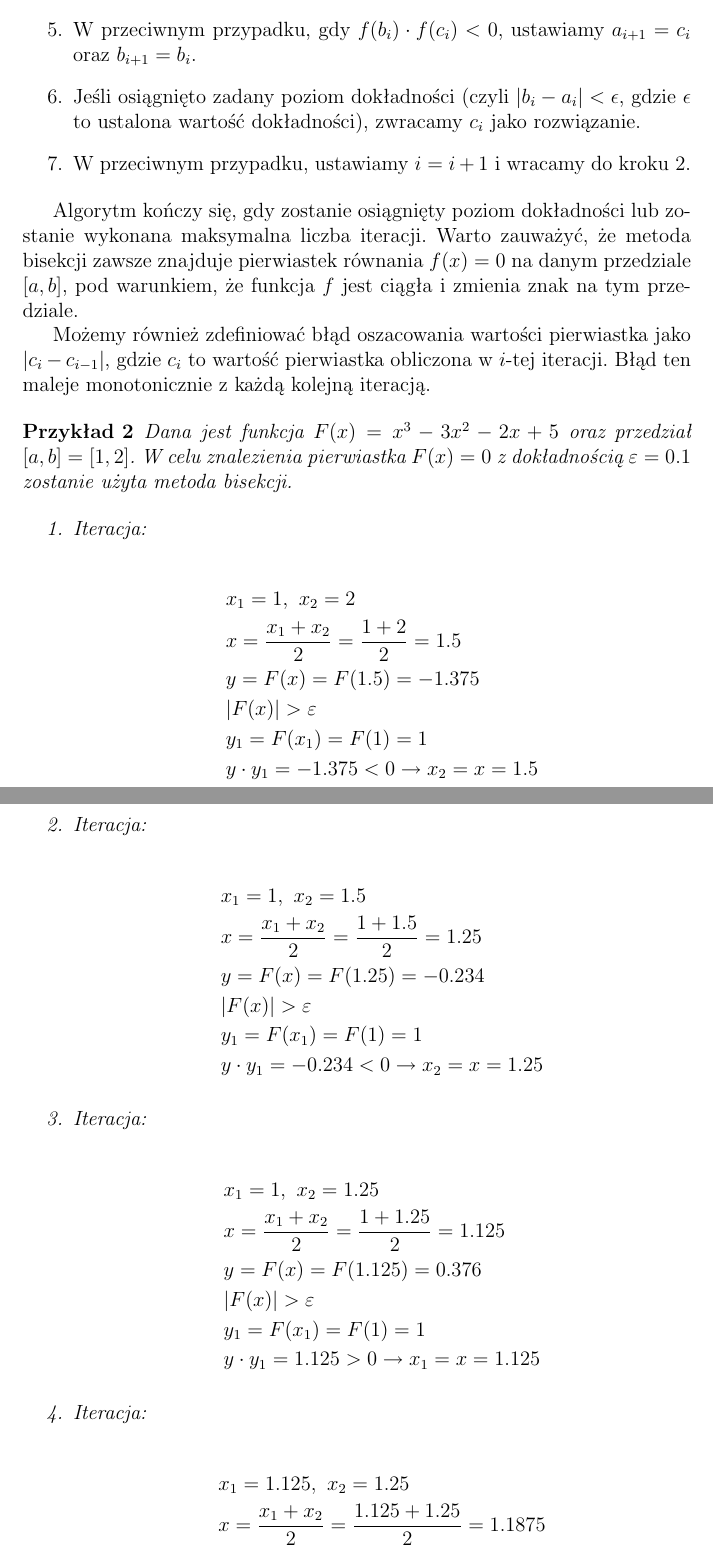
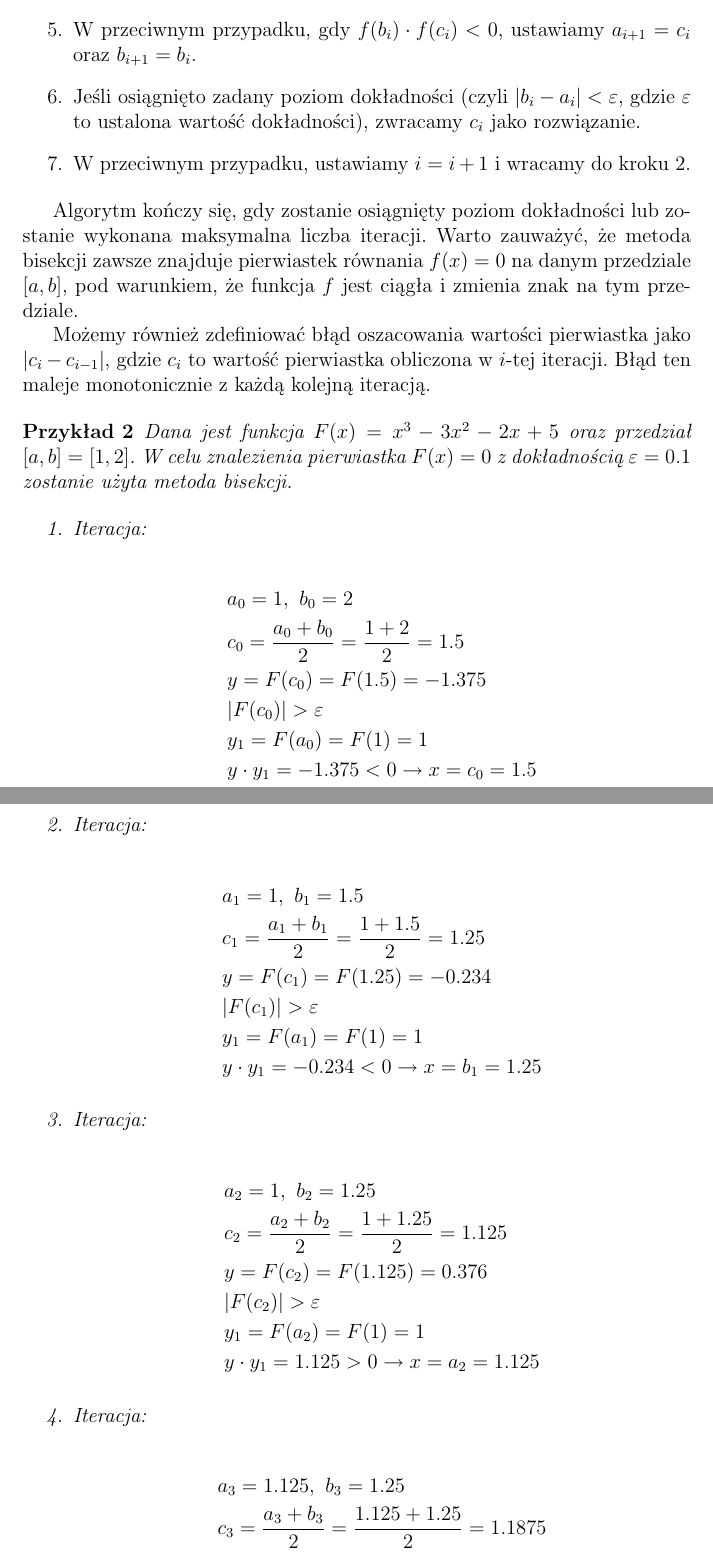
Before and after one commit to imalyi/newtonVSbisection, a LaTeX document (main.tex): two parts of pages 3 and 4 of 4, joined at a grey line, cut so that both start at the same text. Compiled offline with pdfLaTeX.

Commit message:
poprawki sprawozdanie

```diff
--- a/main.tex
+++ b/main.tex
@@ -80,7 +77,7 @@ Dla funkcji ciągłej $f$ określonej na przedziale domkniętym $[a,b]$ oraz spe
 \item Jeśli $f(c_i) = 0$, kończymy obliczenia i zwracamy $c_i$ jako rozwiązanie.
 \item Jeśli $f(a_i) \cdot f(c_i) < 0$, ustawiamy $a_{i+1} = a_i$ oraz $b_{i+1} = c_i$.
 \item W przeciwnym przypadku, gdy $f(b_i) \cdot f(c_i) < 0$, ustawiamy $a_{i+1} = c_i$ oraz $b_{i+1} = b_i$.
-\item Jeśli osiągnięto zadany poziom dokładności (czyli $|b_i - a_i| < \epsilon$, gdzie $\epsilon$ to ustalona wartość dokładności), zwracamy $c_i$ jako rozwiązanie.
+\item Jeśli osiągnięto zadany poziom dokładności (czyli $|b_i - a_i| < \varepsilon$, gdzie $\varepsilon$ to ustalona wartość dokładności), zwracamy $c_i$ jako rozwiązanie.
 \item W przeciwnym przypadku, ustawiamy $i = i + 1$ i wracamy do kroku 2.
 \end{enumerate}
 
@@ -95,41 +92,41 @@ W celu znalezienia pierwiastka $F(x) = 0$ z dokładnością $\varepsilon = 0.1$
 \begin{enumerate}
     \item Iteracja:\\
     \begin{align*}
-        &x_1=1,\ x_2=2\\
-        &x=\frac{x_1+x_2}{2}=\frac{1+2}{2}=1.5\\
-        &y=F(x)=F(1.5)=-1.375\\
-        &|F(x)|>\varepsilon\\
-        &y_1=F(x_1)=F(1)=1\\
-        &y\cdot y_1=-1.375<0\rightarrow x_2=x=1.5
+        &a_0=1,\ b_0=2\\
+        &c_0=\frac{a_0+b_0}{2}=\frac{1+2}{2}=1.5\\
+        &y=F(c_0)=F(1.5)=-1.375\\
+        &|F(c_0)|>\varepsilon\\
+        &y_1=F(a_0)=F(1)=1\\
+        &y\cdot y_1=-1.375<0\rightarrow x=c_0=1.5
     \end{align*}
 
     \item Iteracja:\\
     \begin{align*}
-        &x_1=1,\ x_2=1.5\\
-        &x=\frac{x_1+x_2}{2}=\frac{1+1.5}{2}=1.25\\
-        &y=F(x)=F(1.25)=-0.234\\
-        &|F(x)|>\varepsilon\\
-        &y_1=F(x_1)=F(1)=1\\
-        &y\cdot y_1=-0.234<0\rightarrow x_2=x=1.25
+        &a_1=1,\ b_1=1.5\\
+        &c_1=\frac{a_1+b_1}{2}=\frac{1+1.5}{2}=1.25\\
+        &y=F(c_1)=F(1.25)=-0.234\\
+        &|F(c_1)|>\varepsilon\\
+        &y_1=F(a_1)=F(1)=1\\
+        &y\cdot y_1=-0.234<0\rightarrow x=b_1=1.25
     \end{align*}
 
 
     \item Iteracja:\\
     \begin{align*}
-        &x_1=1,\ x_2=1.25\\
-        &x=\frac{x_1+x_2}{2}=\frac{1+1.25}{2}=1.125\\
-        &y=F(x)=F(1.125)=0.376\\
-        &|F(x)|>\varepsilon\\
-        &y_1=F(x_1)=F(1)=1\\
-        &y\cdot y_1=1.125>0\rightarrow x_1=x=1.125
+        &a_2=1,\ b_2=1.25\\
+        &c_2=\frac{a_2+b_2}{2}=\frac{1+1.25}{2}=1.125\\
+        &y=F(c_2)=F(1.125)=0.376\\
+        &|F(c_2)|>\varepsilon\\
+        &y_1=F(a_2)=F(1)=1\\
+        &y\cdot y_1=1.125>0\rightarrow x=a_2=1.125
     \end{align*}
 
     \item Iteracja:\\
     \begin{align*}
-        &x_1=1.125,\ x_2=1.25\\
-        &x=\frac{x_1+x_2}{2}=\frac{1.125+1.25}{2}=1.1875\\
-        &y=F(x)=F(1.1875)=0.069\\
-        &|F(x)|<\varepsilon\\
+        &a_3=1.125,\ b_3=1.25\\
+        &c_3=\frac{a_3+b_3}{2}=\frac{1.125+1.25}{2}=1.1875\\
+        &y=F(c_3)=F(1.1875)=0.069\\
+        &|F(c_3)|<\varepsilon\\
     \end{align*}
 \end{enumerate}
 
```
Also changed, not shown: main.tex (21 more changed lines).
